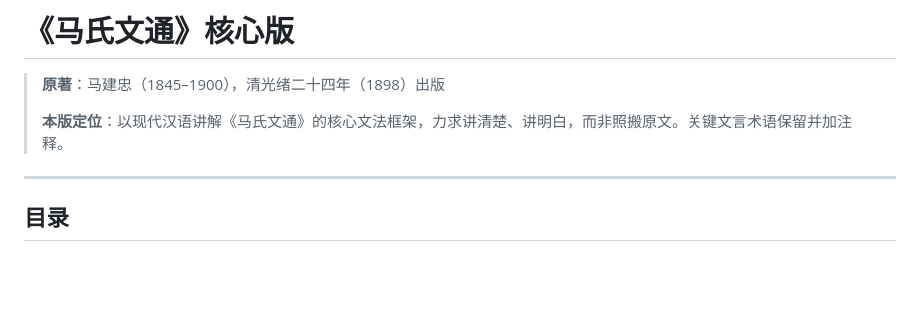
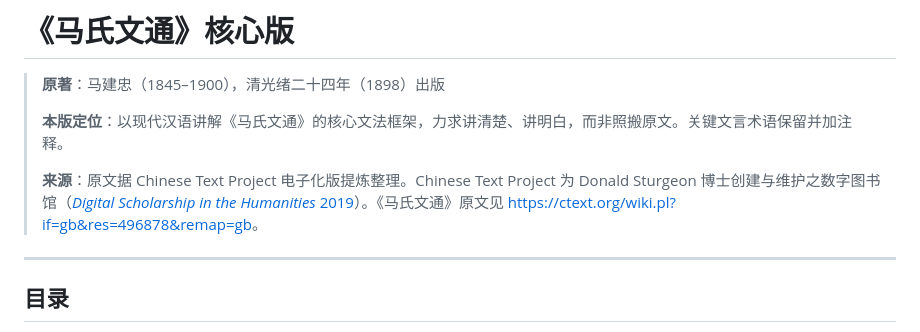
Before and after one commit to F2077/wen, a Markdown page: references/文法要略.md, the part around the change. Rendered like a GitHub page; blank space fills up the shorter version.

Commit message:
docs: add ctext.org citation to 文法要略.md
Add proper academic citation for the Chinese Text Project as the
source of the digitized 马氏文通 text, following ctext.org's
recommended citation format.

Co-Authored-By: deepseek-v4-pro

```diff
--- a/references/文法要略.md
+++ b/references/文法要略.md
@@ -3,6 +3,8 @@
 > **原著**：马建忠（1845–1900），清光绪二十四年（1898）出版
 >
 > **本版定位**：以现代汉语讲解《马氏文通》的核心文法框架，力求讲清楚、讲明白，而非照搬原文。关键文言术语保留并加注释。
+>
+> **来源**：原文据 Chinese Text Project 电子化版提炼整理。Chinese Text Project 为 Donald Sturgeon 博士创建与维护之数字图书馆（[*Digital Scholarship in the Humanities* 2019](https://dsturgeon.net/papers/ctext_dsh_web.pdf)）。《马氏文通》原文见 <https://ctext.org/wiki.pl?if=gb&res=496878&remap=gb>。
 
 ---
 
```
